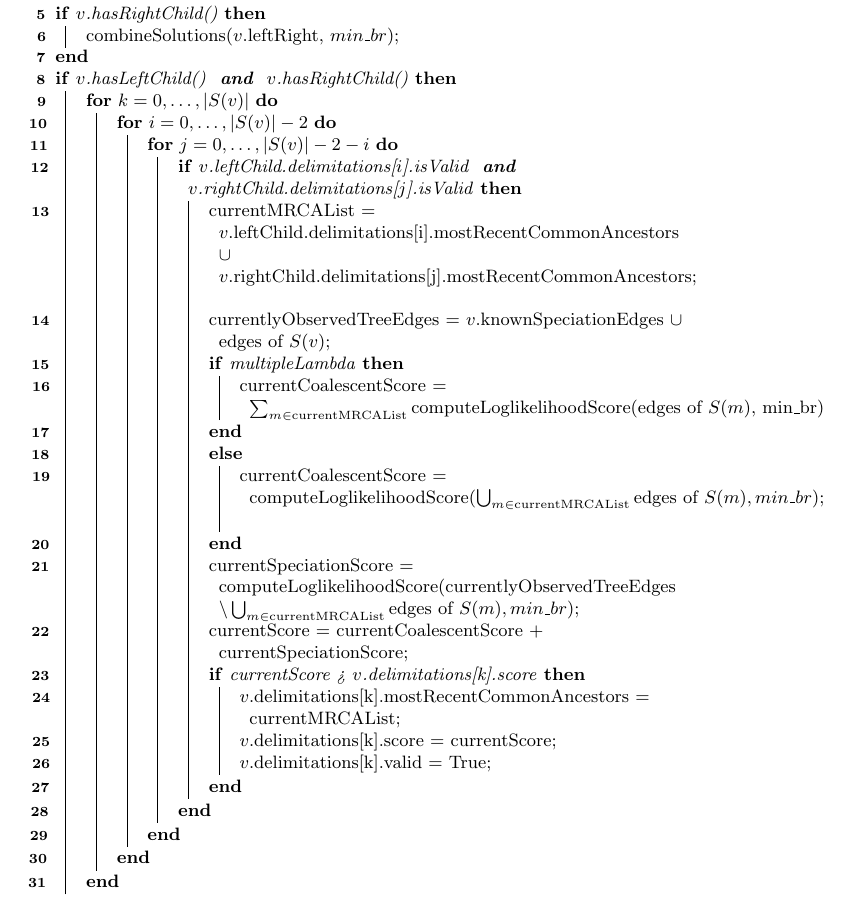
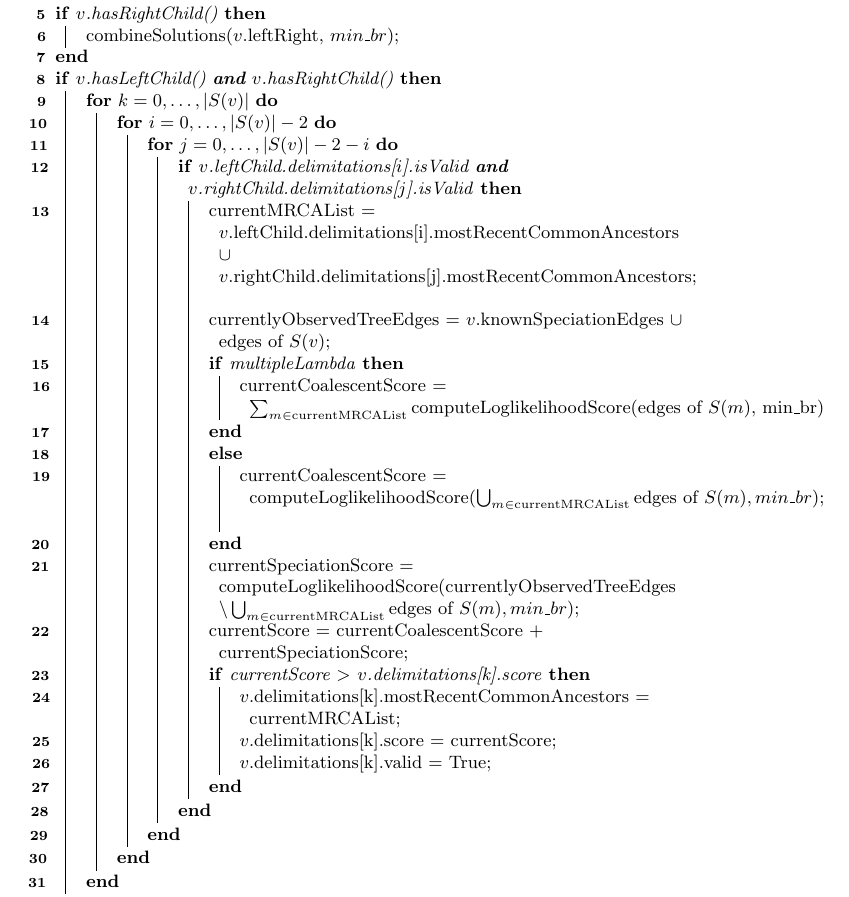
Before and after one commit to Pas-Kapli/mptp, a LaTeX paper (doc/heuristic.tex): part of page 7 of 7, cut so that both start at the same text. Compiled offline with pdfLaTeX.

Commit message:
minor fixes in pseudocode

```diff
--- a/doc/heuristic.tex
+++ b/doc/heuristic.tex
@@ -230,7 +230,7 @@ score = 0\;
 					}
 					currentSpeciationScore = computeLoglikelihoodScore(currentlyObservedTreeEdges $\backslash \bigcup_{m \in \text{currentMRCAList}} {\text{edges of } S(m)}, min\_br)$\;
 					currentScore = currentCoalescentScore + currentSpeciationScore\;
-					\If{currentScore > $v$.delimitations[k].score} {
+					\If{currentScore $>$ $v$.delimitations[k].score} {
 						$v$.delimitations[k].mostRecentCommonAncestors = currentMRCAList\;
 						$v$.delimitations[k].score = currentScore\;
 						$v$.delimitations[k].valid = True\;
```
Also changed, not shown: doc/heuristic.tex (4 more changed lines).
